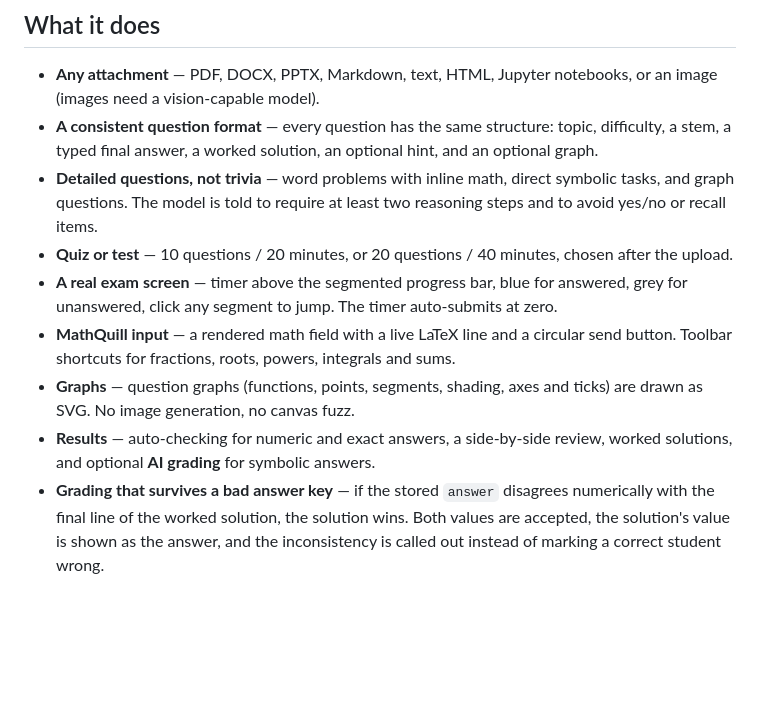
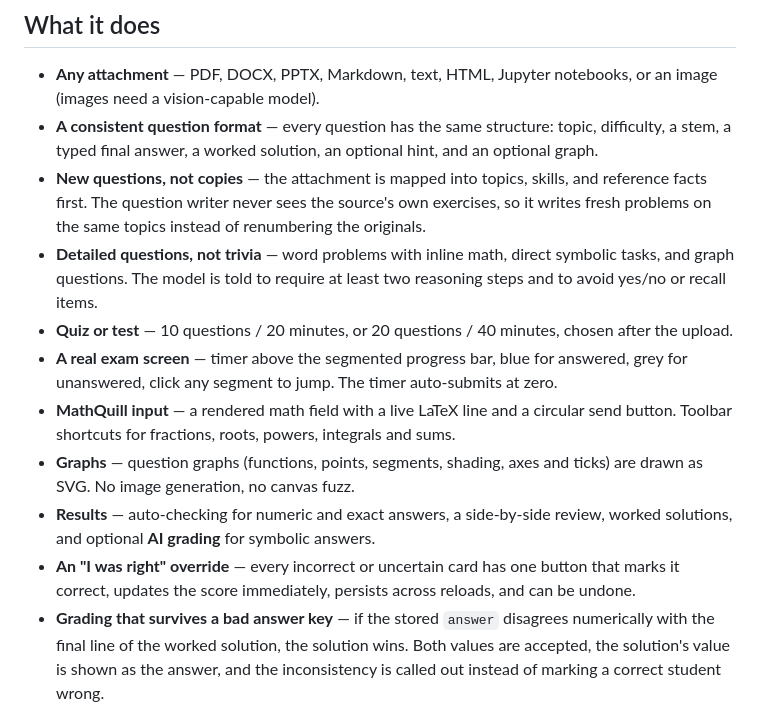
Before and after one commit to rohanhariharan/quizforge, a Markdown page: README.md, the part around one of its changes. Rendered like a GitHub page; blank space fills up the shorter version.

```diff
--- a/README.md
+++ b/README.md
@@ -18,6 +20,10 @@ bundle.
 - **A consistent question format** — every question has the same structure:
   topic, difficulty, a stem, a typed final answer, a worked solution, an
   optional hint, and an optional graph.
+- **New questions, not copies** — the attachment is mapped into topics,
+  skills, and reference facts first. The question writer never sees the
+  source's own exercises, so it writes fresh problems on the same topics
+  instead of renumbering the originals.
 - **Detailed questions, not trivia** — word problems with inline math,
   direct symbolic tasks, and graph questions. The model is told to require at
   least two reasoning steps and to avoid yes/no or recall items.
@@ -33,6 +39,9 @@ bundle.
   ticks) are drawn as SVG. No image generation, no canvas fuzz.
 - **Results** — auto-checking for numeric and exact answers, a side-by-side
   review, worked solutions, and optional **AI grading** for symbolic answers.
+- **An "I was right" override** — every incorrect or uncertain card has one
+  button that marks it correct, updates the score immediately, persists across
+  reloads, and can be undone.
 - **Grading that survives a bad answer key** — if the stored `answer` disagrees
   numerically with the final line of the worked solution, the solution wins.
   Both values are accepted, the solution's value is shown as the answer, and the
```
Also changed, not shown: other parts of README.md (+22 -11 lines), docs/results.png, 12 other files.
